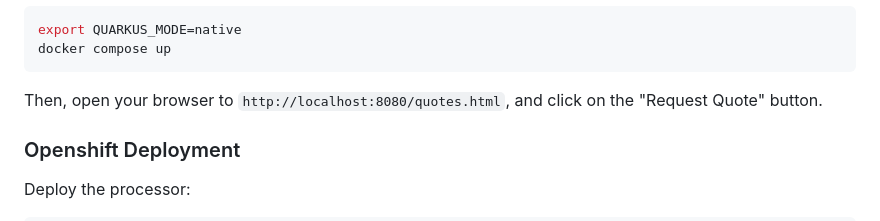
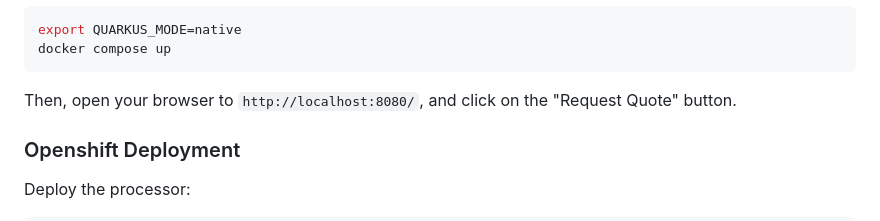
Before and after one commit to clbartolome/quote-eda-demo, a Markdown page: README.md, the part around the change. GitHub-like rendering.

Commit message:
url fixed

````diff
--- a/README.md
+++ b/README.md
@@ -144,7 +144,7 @@ Then, start the system using:
 export QUARKUS_MODE=native
 docker compose up
 ```
-Then, open your browser to `http://localhost:8080/quotes.html`, and click on the "Request Quote" button.
+Then, open your browser to `http://localhost:8080/`, and click on the "Request Quote" button.
 
 ### Openshift Deployment
 
````
